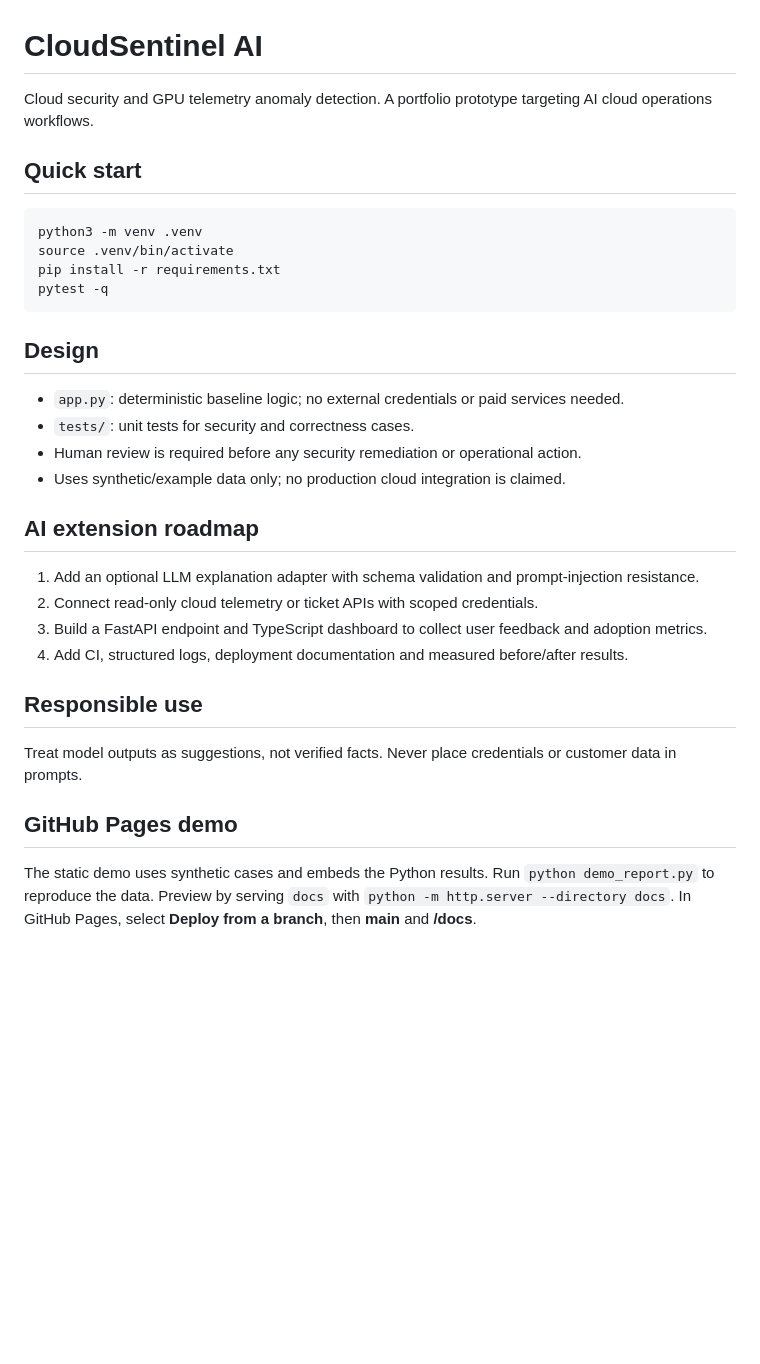
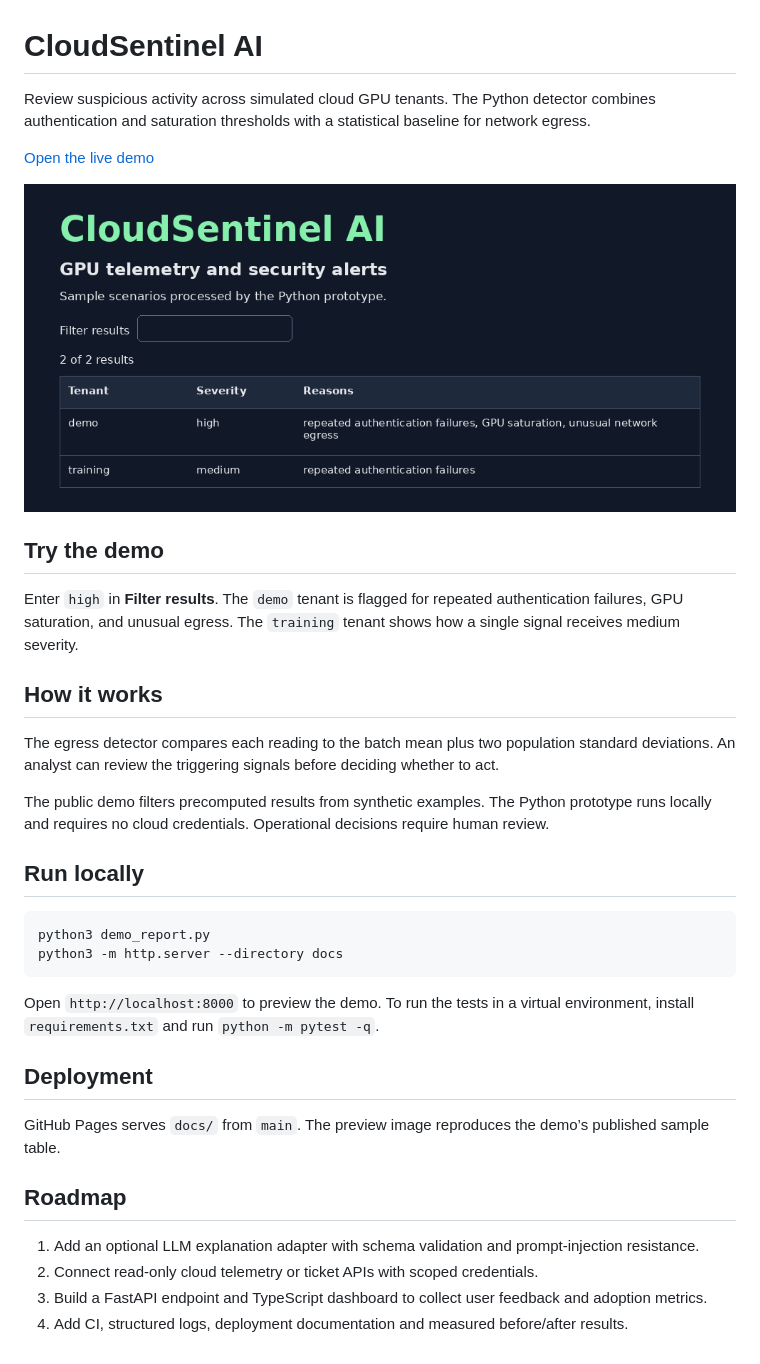
Before and after one commit to lolstershwjav/cloudsentinel-ai, a Markdown page: README.md, the part around the change. GitHub-like rendering; pictures changed too: assets/demo.png (added); blank space fills up the shorter version.

Commit message:
Show the live demo in the README

````diff
--- a/README.md
+++ b/README.md
@@ -1,34 +1,37 @@
 # CloudSentinel AI
 
-Cloud security and GPU telemetry anomaly detection. A portfolio prototype targeting AI cloud operations workflows.
+Review suspicious activity across simulated cloud GPU tenants. The Python detector combines authentication and saturation thresholds with a statistical baseline for network egress.
 
-## Quick start
+[Open the live demo](https://lolstershwjav.github.io/cloudsentinel-ai/)
+
+[![GPU telemetry and security alerts demo preview](assets/demo.png)](https://lolstershwjav.github.io/cloudsentinel-ai/)
+
+## Try the demo
+
+Enter `high` in **Filter results**. The `demo` tenant is flagged for repeated authentication failures, GPU saturation, and unusual egress. The `training` tenant shows how a single signal receives medium severity.
+
+## How it works
+
+The egress detector compares each reading to the batch mean plus two population standard deviations. An analyst can review the triggering signals before deciding whether to act.
+
+The public demo filters precomputed results from synthetic examples. The Python prototype runs locally and requires no cloud credentials. Operational decisions require human review.
+
+## Run locally
 
 ```bash
-python3 -m venv .venv
-source .venv/bin/activate
-pip install -r requirements.txt
-pytest -q
+python3 demo_report.py
+python3 -m http.server --directory docs
 ```
 
-## Design
+Open `http://localhost:8000` to preview the demo. To run the tests in a virtual environment, install `requirements.txt` and run `python -m pytest -q`.
 
-- `app.py`: deterministic baseline logic; no external credentials or paid services needed.
-- `tests/`: unit tests for security and correctness cases.
-- Human review is required before any security remediation or operational action.
-- Uses synthetic/example data only; no production cloud integration is claimed.
+## Deployment
 
-## AI extension roadmap
+GitHub Pages serves `docs/` from `main`. The preview image reproduces the demo’s published sample table.
+
+## Roadmap
 
 1. Add an optional LLM explanation adapter with schema validation and prompt-injection resistance.
 2. Connect read-only cloud telemetry or ticket APIs with scoped credentials.
 3. Build a FastAPI endpoint and TypeScript dashboard to collect user feedback and adoption metrics.
 4. Add CI, structured logs, deployment documentation and measured before/after results.
-
-## Responsible use
-
-Treat model outputs as suggestions, not verified facts. Never place credentials or customer data in prompts.
-
-## GitHub Pages demo
-
-The static demo uses synthetic cases and embeds the Python results. Run `python demo_report.py` to reproduce the data. Preview by serving `docs` with `python -m http.server --directory docs`. In GitHub Pages, select **Deploy from a branch**, then **main** and **/docs**.
````
